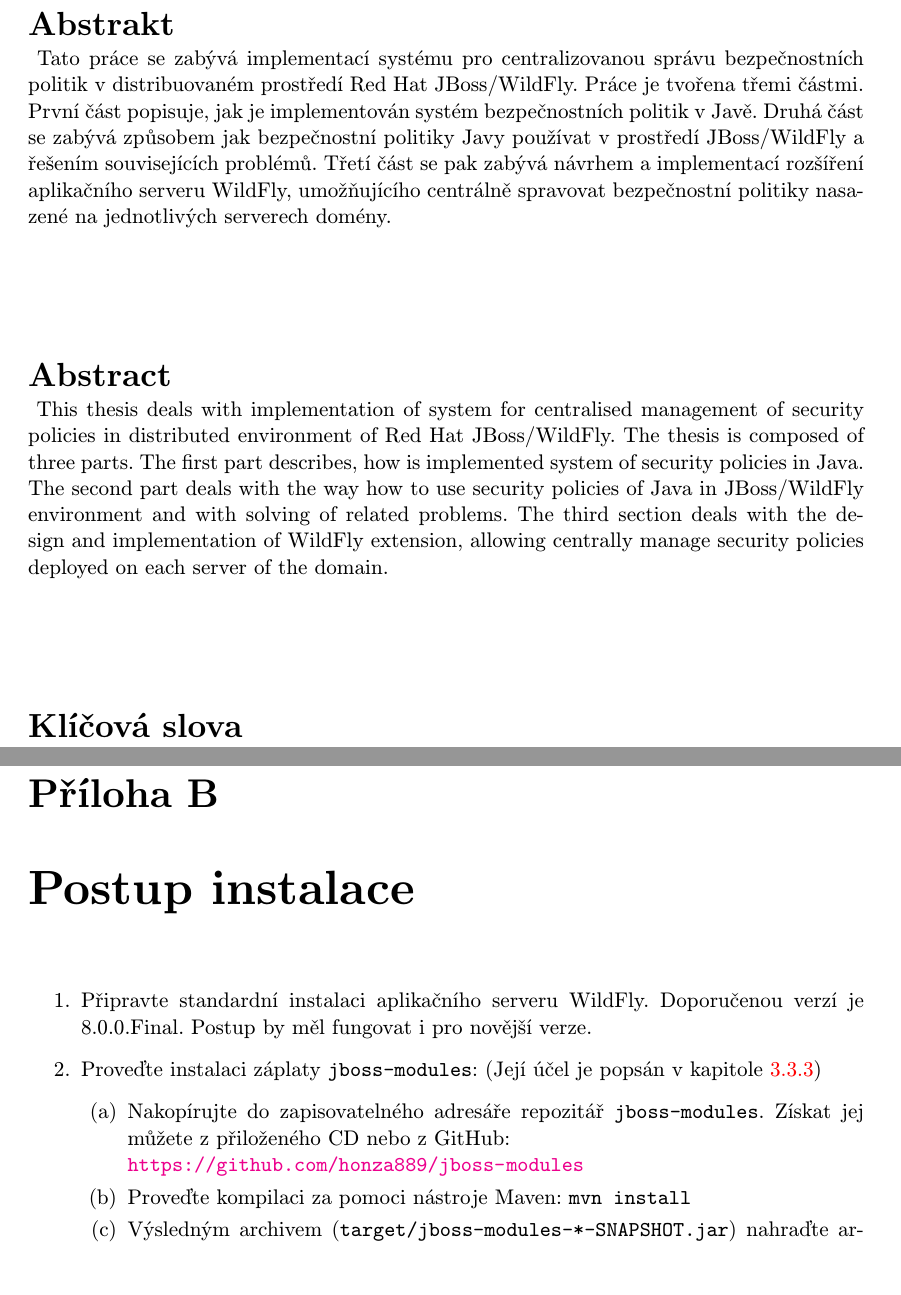
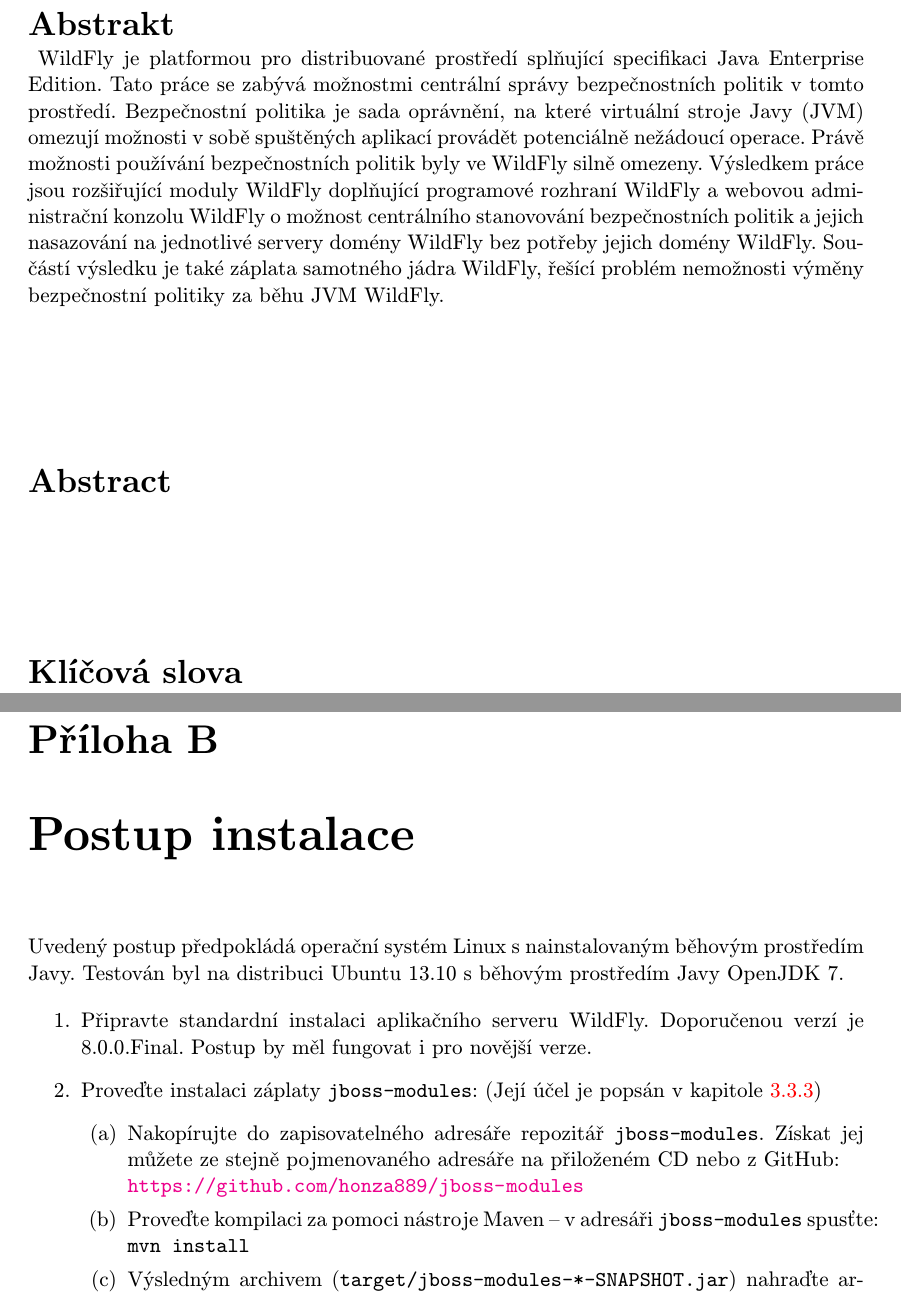
Before and after one commit to hkalina/JavaSecurityPolicyCentralization, a LaTeX thesis (projekt.tex, which reads fitthesis.cls, prilohy.tex): two parts of pages 3 and 45 of 47, joined at a grey line, cut so that both start at the same text, the shorter picture padded with empty space. Compiled offline with pdfLaTeX.

Commit message:
drobne opravy

```diff
--- a/fitthesis.cls
+++ b/fitthesis.cls
@@ -124,7 +124,7 @@
 \def\@departmentname@EN{\@dep@EN\ \@department@EN}
 
 %Nazev prace (v jazyce prace)
-\def\@title{Centralizace správy bezpečnostních \newline politik v Javě}
+\def\@title{Centralizace správy bezpečnostních politik v Javě}
 
 %Jmeno, prijmeni, tituly autora
 \def\get@author{\ifx\undefined\@author@tp\else%
@@ -215,7 +215,7 @@
 
 \vfill
 
-\mkuctxt{18}{\@title} %Nazev prace v jazyce v jakem je napsana
+\mkuctxt{18}{Centralizace správy bezpečnostních \newline politik v Javě} %Nazev prace v jazyce v jakem je napsana
 
 \vfill
 
@@ -274,6 +274,8 @@
 \noindent\@declaration
 
   \begin{flushright}
+      \makebox[4cm]{} \\
+      \makebox[4cm]{} \\
       \makebox[4cm]{\dotfill} \\
       \@author\\
       \@date
--- a/prilohy.tex
+++ b/prilohy.tex
@@ -12,20 +11,21 @@
   \item {\tt jsm-policy-test} -- Repozitář integračních testů popsaných v kapitole \ref{testovani}
 
   \item {\tt jboss-modules} -- Záplata popsaná v kapitole \ref{upravaZavadeceWildFly} v odpovídajícím Git repozitáři
-
 \end{itemize}
 
 
 \chapter{Postup instalace}
+
+Uvedený postup předpokládá operační systém Linux s nainstalovaným běhovým prostředím Javy. Testován byl na distribuci Ubuntu 13.10 s běhovým prostředím Javy OpenJDK 7.
 
 \begin{enumerate}
   \item Připravte standardní instalaci aplikačního serveru WildFly. Doporučenou verzí je 8.0.0.Final. Postup by měl fungovat i pro novější verze.
 
   \item Proveďte instalaci záplaty {\tt jboss-modules}: (Její účel je popsán v kapitole \ref{zmenaZaBehu})
   \begin{enumerate}
-    \item Nakopírujte do zapisovatelného adresáře repozitář {\tt jboss-modules}. Získat jej můžete z přiloženého CD nebo z GitHub:
+    \item Nakopírujte do zapisovatelného adresáře repozitář {\tt jboss-modules}. Získat jej můžete ze stejně pojmenovaného adresáře na přiloženém CD nebo z GitHub:
       \newline\url{https://github.com/honza889/jboss-modules}
-    \item Proveďte kompilaci za pomoci nástroje Maven: {\tt mvn install}
+    \item Proveďte kompilaci za pomoci nástroje Maven -- v adresáři {\tt jboss-modules} spusťte: {\tt mvn install}
     \item Výsledným archivem ({\tt target/jboss-modules-*-SNAPSHOT.jar}) nahraďte archiv {\tt jboss-modules.jar} v adresáři WildFly.
     \item Na začátek spouštěcího skriptu, kterým budete WildFly spouštět, (např. {\tt bin/dom ain.sh}) přidejte:
       \begin{lstlisting}
--- a/projekt.tex
+++ b/projekt.tex
@@ -114,20 +114,16 @@
 
 %Abstrakt (cesky, anglicky)
 \abstract[cs]{
-  Tato práce se zabývá implementací systému pro centralizovanou správu bezpečnostních politik v distribuovaném prostředí Red Hat JBoss/WildFly.
-  Práce je tvořena třemi částmi.
-  První část popisuje, jak je implementován systém bezpečnostních politik v Javě.
-  Druhá část se zabývá způsobem jak bezpečnostní politiky Javy používat v prostředí JBoss/WildFly a řešením souvisejících problémů.
-  Třetí část se pak zabývá návrhem a implementací rozšíření aplikačního serveru WildFly, umožňujícího centrálně spravovat bezpečnostní
-  politiky nasazené na jednotlivých serverech domény.
+  WildFly je platformou pro distribuované prostředí splňující specifikaci Java Enterprise Edition.
+  Tato práce se zabývá možnostmi centrální správy bezpečnostních politik v tomto prostředí.
+  Bezpečnostní politika je sada oprávnění, na které virtuální stroje Javy (JVM) omezují možnosti v sobě spuštěných aplikací provádět potenciálně nežádoucí operace.
+  Právě možnosti používání bezpečnostních politik byly ve WildFly silně omezeny.
+  Výsledkem práce jsou rozšiřující moduly WildFly doplňující programové rozhraní WildFly a webovou administrační konzolu WildFly o možnost
+  centrálního stanovování bezpečnostních politik a jejich nasazování na jednotlivé servery domény WildFly bez potřeby jejich
+  domény WildFly. Součástí výsledku je také záplata samotného jádra WildFly, řešící problém nemožnosti výměny bezpečnostní politiky za běhu JVM WildFly.
 }
 \abstract[en]{
-  This thesis deals with implementation of system for centralised management of security policies in distributed environment of Red Hat JBoss/WildFly.
-  The thesis is composed of three parts.
-  The first part describes, how is implemented system of security policies in Java.
-  The second part deals with the way how to use security policies of Java in JBoss/WildFly environment and with solving of related problems.
-  The third section deals with the design and implementation of WildFly extension, allowing centrally manage security
-  policies deployed on each server of the domain.
+  %This thesis deals with implementation of system for centralised management of security policies in distributed environment of Red Hat JBoss/WildFly.
 }
 
 %Klicova slova (cesky, anglicky)
```
Also changed, not shown: obsah.tex (+1 -1 lines), prilohy.tex (3 more changed lines).
